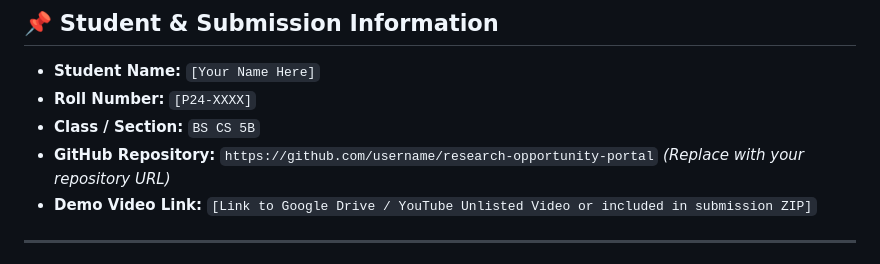
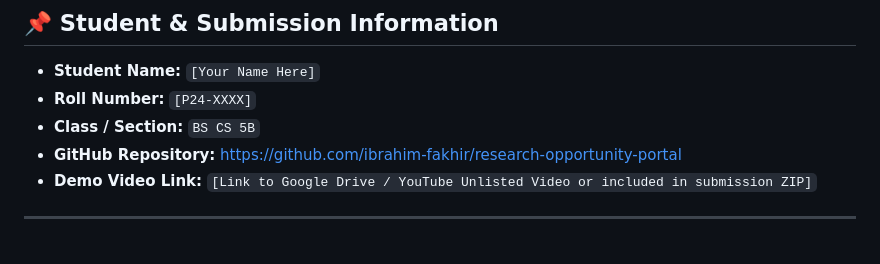
Before and after one commit to ibrahim-fakhir/research-opportunity-portal, a Markdown page: README.md, the part around the change. Rendered like a GitHub page.

Commit message:
docs: update GitHub repository URL in README

```diff
--- a/README.md
+++ b/README.md
@@ -10,7 +10,7 @@
 - **Student Name:** `[Your Name Here]`
 - **Roll Number:** `[P24-XXXX]`
 - **Class / Section:** `BS CS 5B`
-- **GitHub Repository:** `https://github.com/username/research-opportunity-portal` *(Replace with your repository URL)*
+- **GitHub Repository:** [https://github.com/ibrahim-fakhir/research-opportunity-portal](https://github.com/ibrahim-fakhir/research-opportunity-portal)
 - **Demo Video Link:** `[Link to Google Drive / YouTube Unlisted Video or included in submission ZIP]`
 
 ---
```
